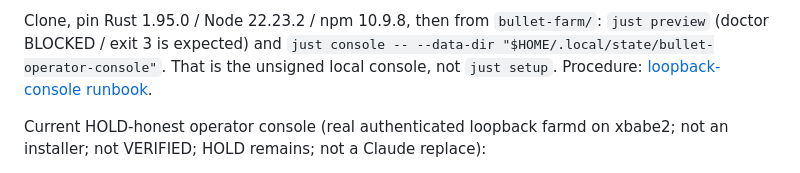
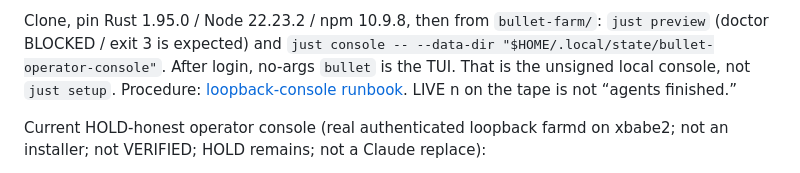
Before and after one commit to neverhuman/bullet-farm, a Markdown page: publication/root/README.md, the part around the change. Drawn GitHub-style.

Commit message:
Tell the aggregate README that no-args bullet is the TUI.
Co-authored-by: Cursor <cursoragent@cursor.com>

```diff
--- a/publication/root/README.md
+++ b/publication/root/README.md
@@ -32,8 +32,10 @@ release obligations.
 Clone, pin Rust 1.95.0 / Node 22.23.2 / npm 10.9.8, then from `bullet-farm/`:
 `just preview` (doctor BLOCKED / exit 3 is expected) and
 `just console -- --data-dir "$HOME/.local/state/bullet-operator-console"`.
-That is the unsigned local console, not `just setup`. Procedure:
+After login, no-args `bullet` is the TUI. That is the unsigned local console,
+not `just setup`. Procedure:
 [loopback-console runbook](bullet-farm/docs/runbooks/loopback-console.md).
+LIVE n on the tape is not “agents finished.”
 
 Current HOLD-honest operator console (real authenticated loopback farmd on
 xbabe2; not an installer; not VERIFIED; HOLD remains; not a Claude replace):
```
